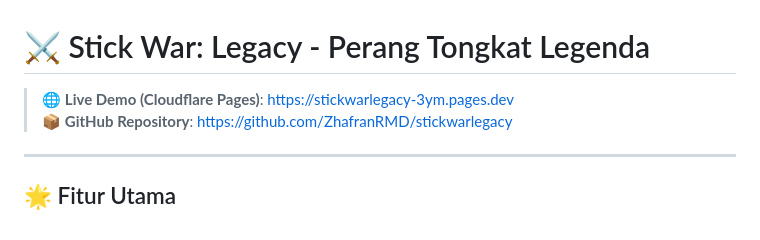
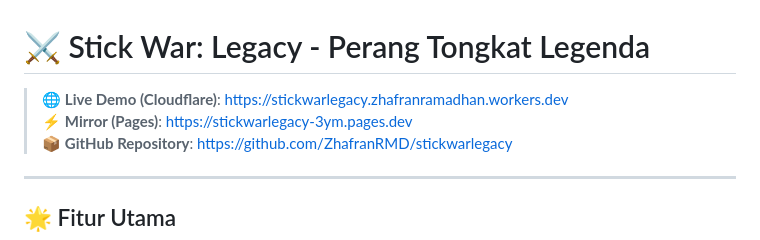
Before and after one commit to ZhafranRMD/stickwarlegacy, a Markdown page: README.md, the part around the change. Rendered like a GitHub page.

Commit message:
docs: set primary live URL to zhafranramadhan.workers.dev

```diff
--- a/README.md
+++ b/README.md
@@ -1,6 +1,7 @@
 # ⚔️ Stick War: Legacy - Perang Tongkat Legenda
 
-> 🌐 **Live Demo (Cloudflare Pages)**: [https://stickwarlegacy-3ym.pages.dev](https://stickwarlegacy-3ym.pages.dev)
+> 🌐 **Live Demo (Cloudflare)**: [https://stickwarlegacy.zhafranramadhan.workers.dev](https://stickwarlegacy.zhafranramadhan.workers.dev)
+> ⚡ **Mirror (Pages)**: [https://stickwarlegacy-3ym.pages.dev](https://stickwarlegacy-3ym.pages.dev)
 > 📦 **GitHub Repository**: [https://github.com/ZhafranRMD/stickwarlegacy](https://github.com/ZhafranRMD/stickwarlegacy)
 
 ---
```
